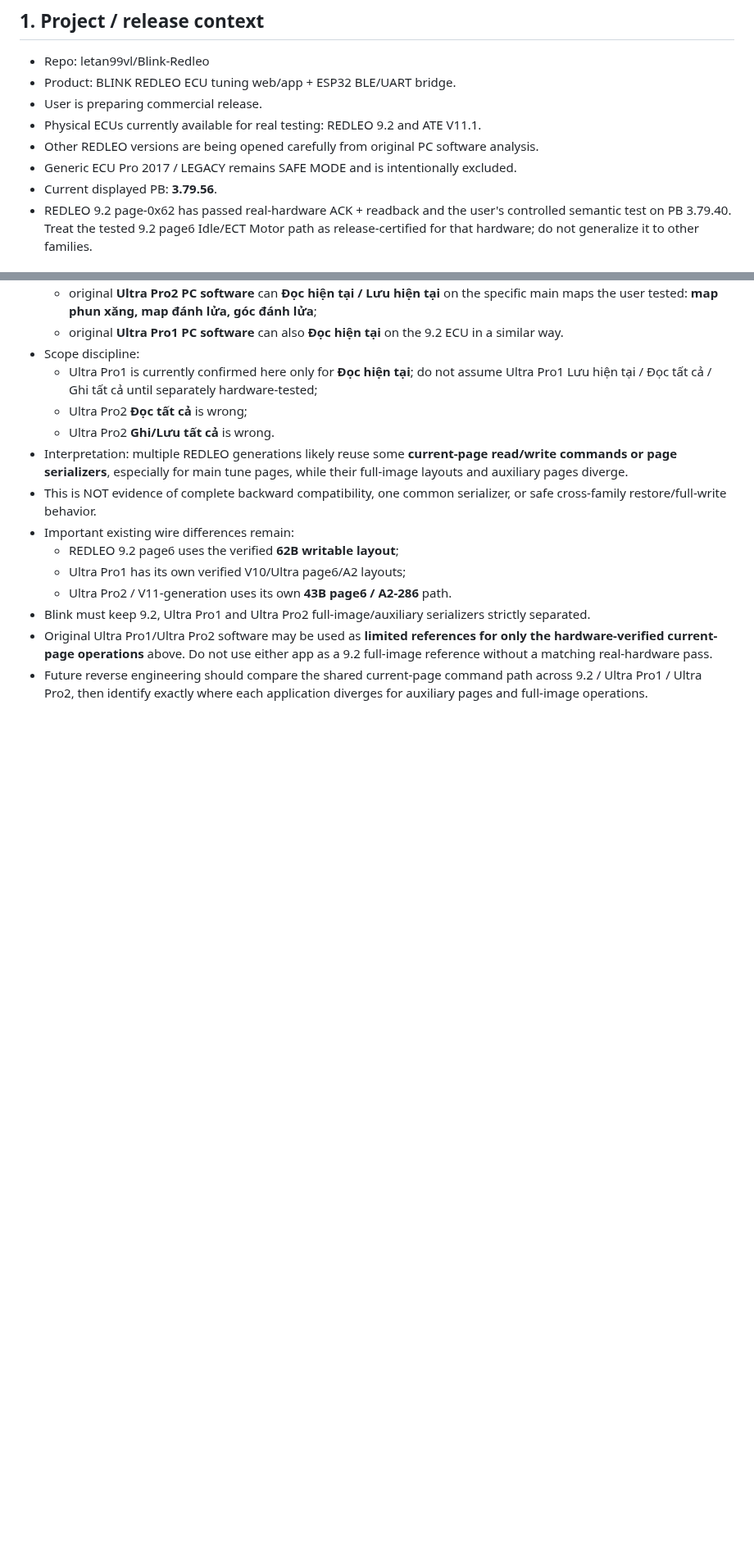
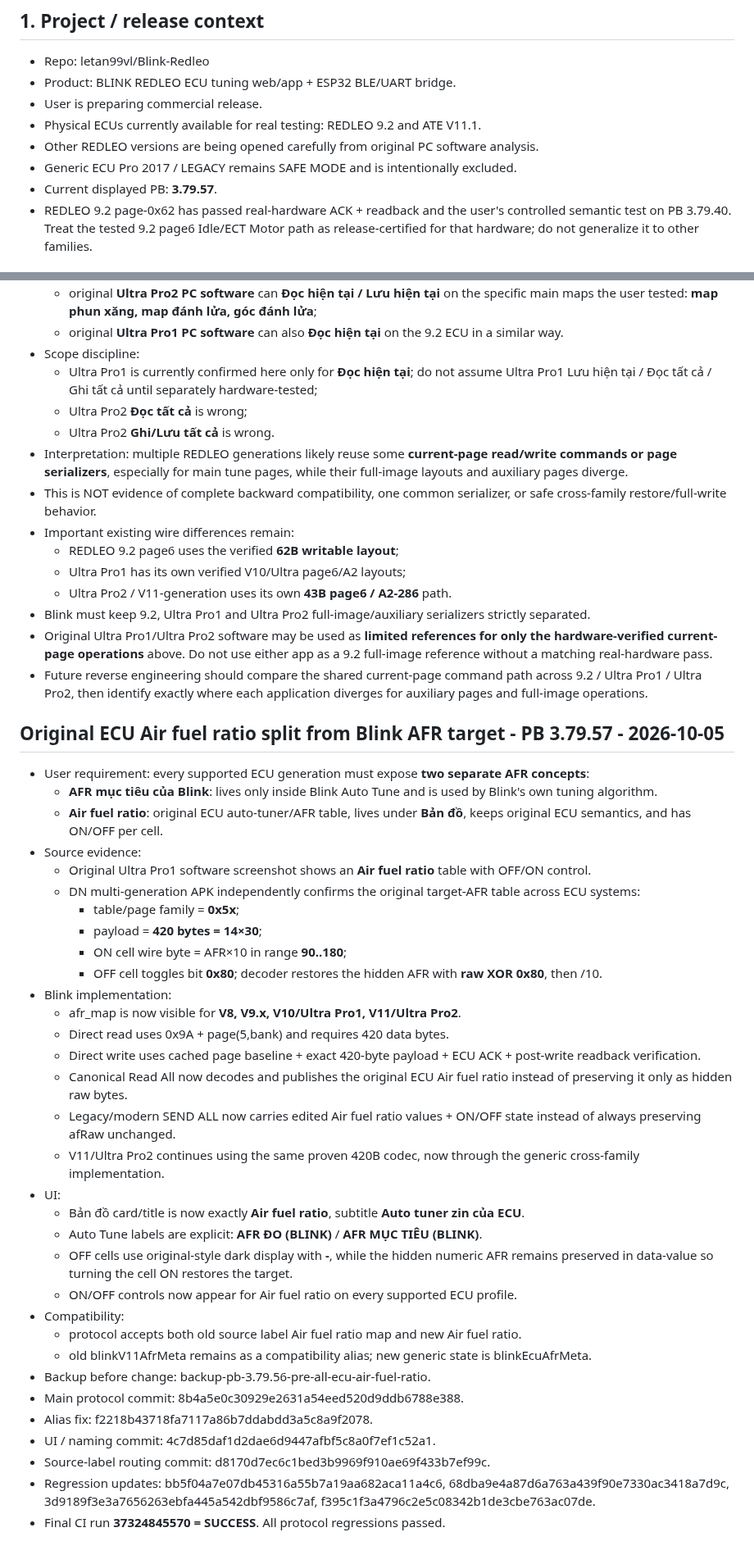
Before and after one commit to letan99vl/Blink-Redleo, a Markdown page: BLINK_DEV_HANDOFF.md, 2 parts joined by grey strips. Shown at 82% size. GitHub-like rendering; blank space fills up the shorter version.

Commit message:
Document PB 3.79.57 AFR split and cross-family ECU map

```diff
--- a/BLINK_DEV_HANDOFF.md
+++ b/BLINK_DEV_HANDOFF.md
@@ -12,7 +12,7 @@
 - Physical ECUs currently available for real testing: REDLEO 9.2 and ATE V11.1.
 - Other REDLEO versions are being opened carefully from original PC software analysis.
 - Generic ECU Pro 2017 / LEGACY remains SAFE MODE and is intentionally excluded.
-- Current displayed PB: **3.79.56**.
+- Current displayed PB: **3.79.57**.
 - REDLEO 9.2 page-0x62 has passed real-hardware ACK + readback and the user's controlled semantic test on PB 3.79.40. Treat the tested 9.2 page6 Idle/ECT Motor path as release-certified for that hardware; do not generalize it to other families.
 
 ## 2. Mandatory safety rules
@@ -1023,3 +1023,38 @@ The next developer/ChatGPT MUST continue from this note, not restart protocol as
 - Blink must keep 9.2, Ultra Pro1 and Ultra Pro2 full-image/auxiliary serializers strictly separated.
 - Original Ultra Pro1/Ultra Pro2 software may be used as **limited references for only the hardware-verified current-page operations** above. Do not use either app as a 9.2 full-image reference without a matching real-hardware pass.
 - Future reverse engineering should compare the shared current-page command path across 9.2 / Ultra Pro1 / Ultra Pro2, then identify exactly where each application diverges for auxiliary pages and full-image operations.
+
+## Original ECU Air fuel ratio split from Blink AFR target - PB 3.79.57 - 2026-10-05
+
+- User requirement: every supported ECU generation must expose **two separate AFR concepts**:
+  - **AFR mục tiêu của Blink**: lives only inside Blink Auto Tune and is used by Blink's own tuning algorithm.
+  - **Air fuel ratio**: original ECU auto-tuner/AFR table, lives under **Bản đồ**, keeps original ECU semantics, and has ON/OFF per cell.
+- Source evidence:
+  - Original Ultra Pro1 software screenshot shows an **Air fuel ratio** table with OFF/ON control.
+  - DN multi-generation APK independently confirms the original target-AFR table across ECU systems:
+    - table/page family = **0x5x**;
+    - payload = **420 bytes = 14×30**;
+    - ON cell wire byte = AFR×10 in range **90..180**;
+    - OFF cell toggles bit **0x80**; decoder restores the hidden AFR with **raw XOR 0x80**, then /10.
+- Blink implementation:
+  - afr_map is now visible for **V8, V9.x, V10/Ultra Pro1, V11/Ultra Pro2**.
+  - Direct read uses 0x9A + page(5,bank) and requires 420 data bytes.
+  - Direct write uses cached page baseline + exact 420-byte payload + ECU ACK + post-write readback verification.
+  - Canonical Read All now decodes and publishes the original ECU Air fuel ratio instead of preserving it only as hidden raw bytes.
+  - Legacy/modern SEND ALL now carries edited Air fuel ratio values + ON/OFF state instead of always preserving afRaw unchanged.
+  - V11/Ultra Pro2 continues using the same proven 420B codec, now through the generic cross-family implementation.
+- UI:
+  - Bản đồ card/title is now exactly **Air fuel ratio**, subtitle **Auto tuner zin của ECU**.
+  - Auto Tune labels are explicit: **AFR ĐO (BLINK)** / **AFR MỤC TIÊU (BLINK)**.
+  - OFF cells use original-style dark display with **-**, while the hidden numeric AFR remains preserved in data-value so turning the cell ON restores the target.
+  - ON/OFF controls now appear for Air fuel ratio on every supported ECU profile.
+- Compatibility:
+  - protocol accepts both old source label Air fuel ratio map and new Air fuel ratio.
+  - old blinkV11AfrMeta remains as a compatibility alias; new generic state is blinkEcuAfrMeta.
+- Backup before change: backup-pb-3.79.56-pre-all-ecu-air-fuel-ratio.
+- Main protocol commit: 8b4a5e0c30929e2631a54eed520d9ddb6788e388.
+- Alias fix: f2218b43718fa7117a86b7ddabdd3a5c8a9f2078.
+- UI / naming commit: 4c7d85daf1d2dae6d9447afbf5c8a0f7ef1c52a1.
+- Source-label routing commit: d8170d7ec6c1bed3b9969f910ae69f433b7ef99c.
+- Regression updates: bb5f04a7e07db45316a55b7a19aa682aca11a4c6, 68dba9e4a87d6a763a439f90e7330ac3418a7d9c, 3d9189f3e3a7656263ebfa445a542dbf9586c7af, f395c1f3a4796c2e5c08342b1de3cbe763ac07de.
+- Final CI run **37324845570 = SUCCESS**. All protocol regressions passed.
```
